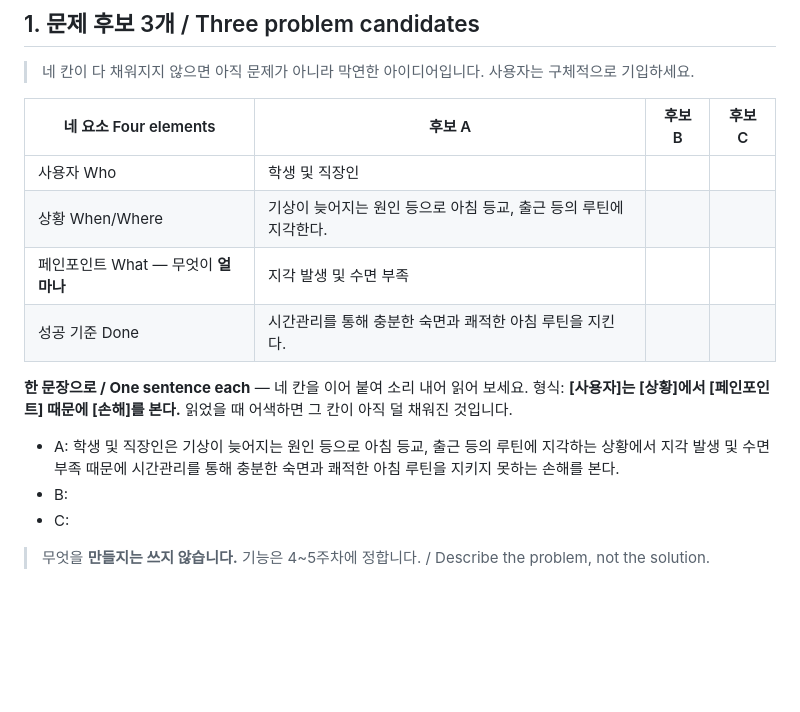
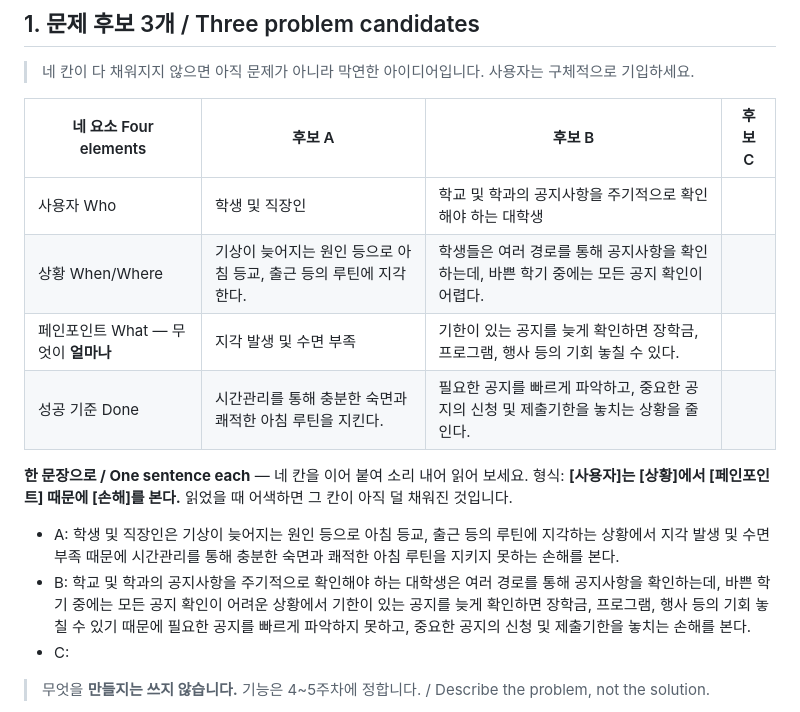
Before and after one commit to hye6k/aix-2026f-team08, a Markdown page: docs/week-03.md, the part around the change. Rendered like a GitHub page; blank space fills up the shorter version.

Commit message:
Update week-03.md Factor B

```diff
--- a/docs/week-03.md
+++ b/docs/week-03.md
@@ -19,17 +19,17 @@
 
 | 네 요소 Four elements | 후보 A | 후보 B | 후보 C |
 |---|---|---|---|
-| 사용자 Who | 학생 및 직장인 |  |  |
-| 상황 When/Where | 기상이 늦어지는 원인 등으로 아침 등교, 출근 등의 루틴에 지각한다. |  |  |
-| 페인포인트 What — 무엇이 **얼마나** | 지각 발생 및 수면 부족 |  |  |
-| 성공 기준 Done | 시간관리를 통해 충분한 숙면과 쾌적한 아침 루틴을 지킨다. |  |  |
+| 사용자 Who | 학생 및 직장인 | 학교 및 학과의 공지사항을 주기적으로 확인해야 하는 대학생 |  |
+| 상황 When/Where | 기상이 늦어지는 원인 등으로 아침 등교, 출근 등의 루틴에 지각한다. | 학생들은 여러 경로를 통해 공지사항을 확인하는데, 바쁜 학기 중에는 모든 공지 확인이 어렵다. |  |
+| 페인포인트 What — 무엇이 **얼마나** | 지각 발생 및 수면 부족 | 기한이 있는 공지를 늦게 확인하면 장학금, 프로그램, 행사 등의 기회 놓칠 수 있다. |  |
+| 성공 기준 Done | 시간관리를 통해 충분한 숙면과 쾌적한 아침 루틴을 지킨다. | 필요한 공지를 빠르게 파악하고, 중요한 공지의 신청 및 제출기한을 놓치는 상황을 줄인다. |  |
 
 **한 문장으로 / One sentence each** — 네 칸을 이어 붙여 소리 내어 읽어 보세요.
 형식: **[사용자]는 [상황]에서 [페인포인트] 때문에 [손해]를 본다.**
 읽었을 때 어색하면 그 칸이 아직 덜 채워진 것입니다.
 
 - A: 학생 및 직장인은 기상이 늦어지는 원인 등으로 아침 등교, 출근 등의 루틴에 지각하는 상황에서 지각 발생 및 수면 부족 때문에 시간관리를 통해 충분한 숙면과 쾌적한 아침 루틴을 지키지 못하는 손해를 본다.
-- B:
+- B: 학교 및 학과의 공지사항을 주기적으로 확인해야 하는 대학생은 여러 경로를 통해 공지사항을 확인하는데, 바쁜 학기 중에는 모든 공지 확인이 어려운 상황에서 기한이 있는 공지를 늦게 확인하면 장학금, 프로그램, 행사 등의 기회 놓칠 수 있기 때문에 필요한 공지를 빠르게 파악하지 못하고, 중요한 공지의 신청 및 제출기한을 놓치는 손해를 본다.
 - C:
 
 > 무엇을 **만들지는 쓰지 않습니다.**  기능은 4~5주차에 정합니다. / Describe the problem, not the solution.
```
